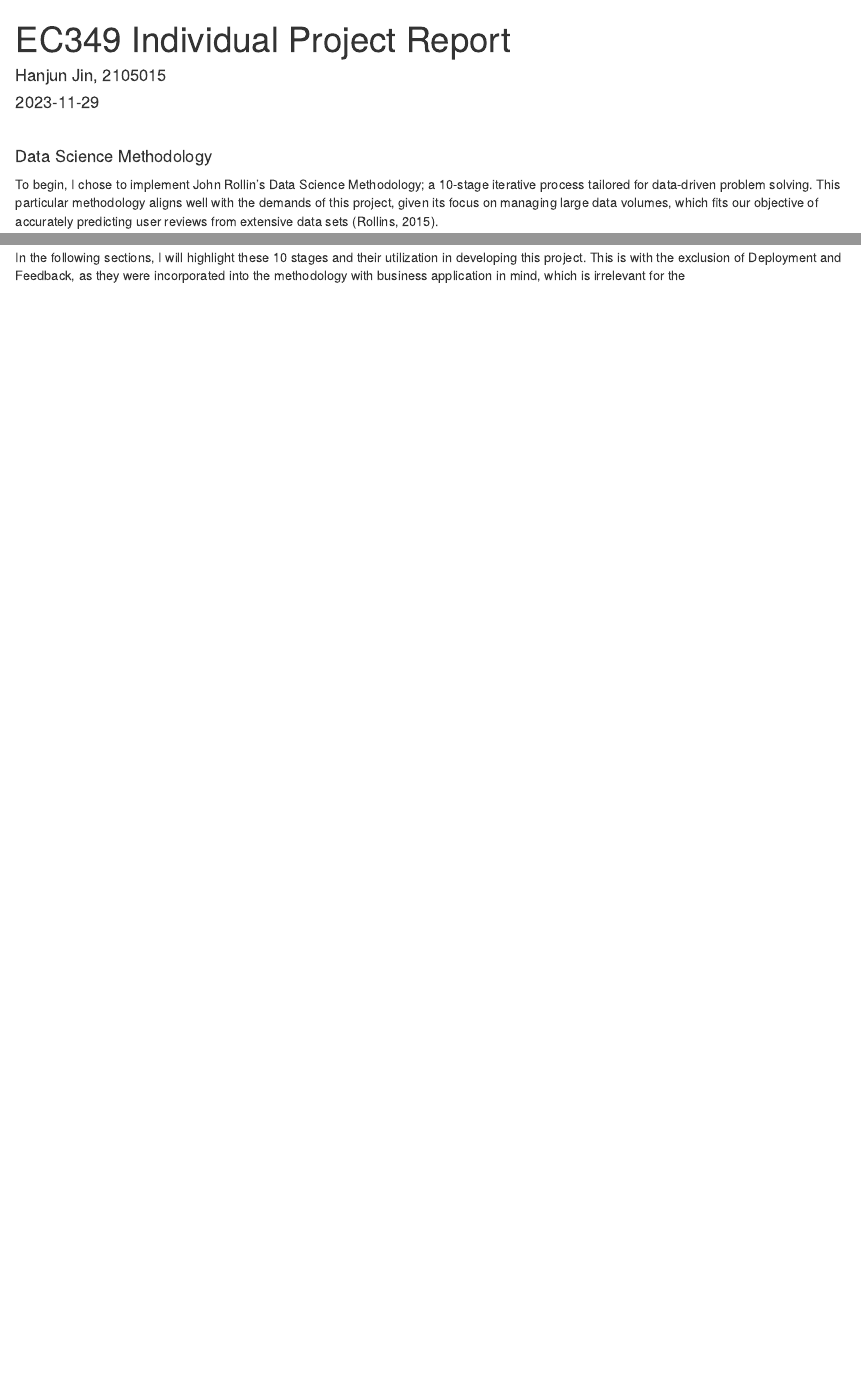
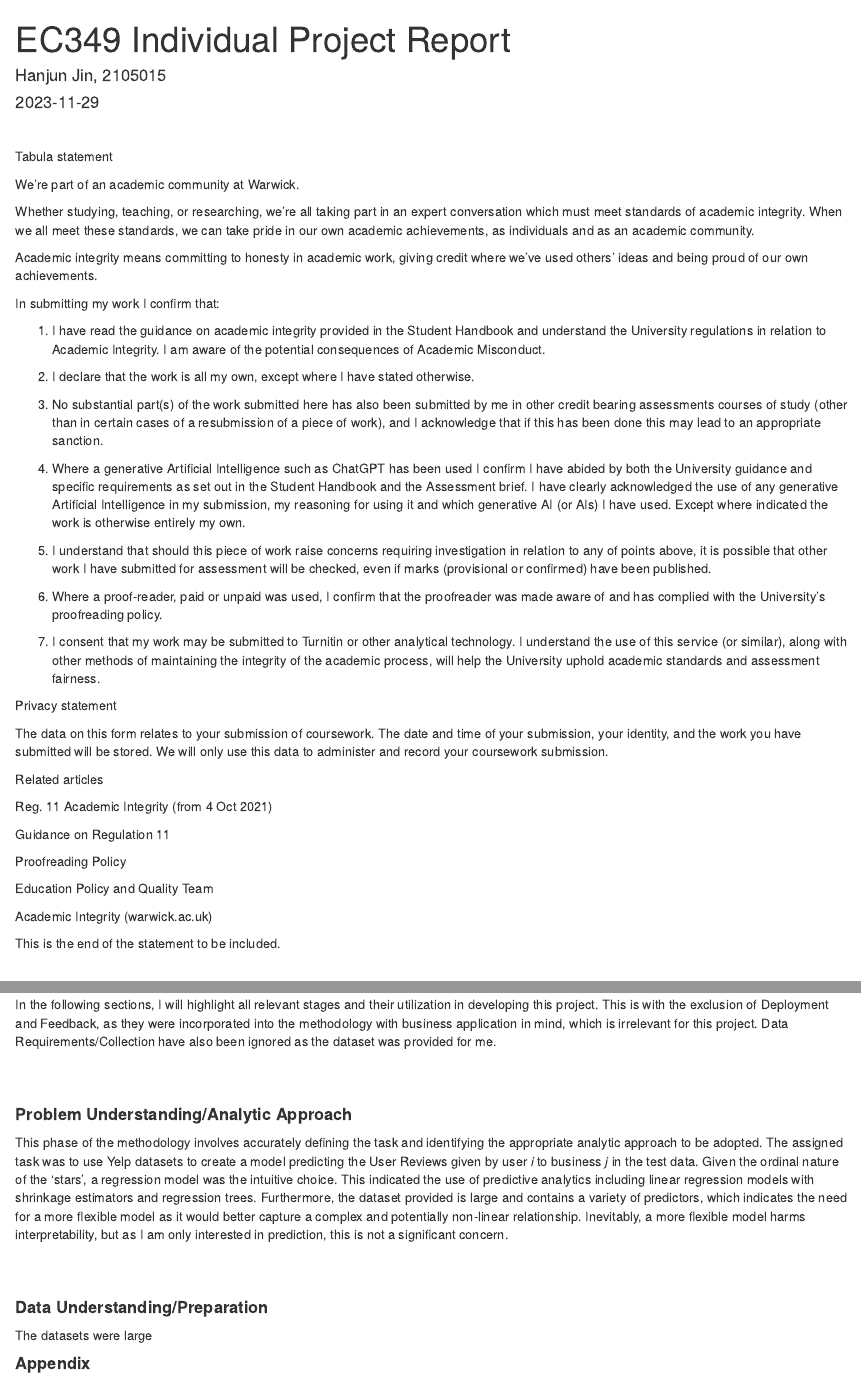
Before and after one commit to echo313/EC349-Individual-Project, an R Markdown document (EC349 Individual Project Report.Rmd): the page in a window 1100 px wide, from its top, and a second part further down, joined at a grey line. Rendered offline with R 4.5, knitr and Pandoc, with nearby package versions.

Commit message:
started data exploration

````diff
--- a/EC349 Individual Project Report.Rmd
+++ b/EC349 Individual Project Report.Rmd
@@ -11,4 +11,48 @@ knitr::opts_chunk$set(echo = FALSE)
 
 <br>
 
-#### Data Science Methodology
+Tabula statement
+
+We're part of an academic community at Warwick.
+
+Whether studying, teaching, or researching, we’re all taking part in an expert conversation which must meet standards of academic integrity. When we all meet these standards, we can take pride in our own academic achievements, as individuals and as an academic community.
+
+Academic integrity means committing to honesty in academic work, giving credit where we've used others' ideas and being proud of our own achievements.
+
+In submitting my work I confirm that:
+
+1. I have read the guidance on academic integrity provided in the Student Handbook and understand the University regulations in relation to Academic Integrity. I am aware of the potential consequences of Academic Misconduct.
+
+2. I declare that the work is all my own, except where I have stated otherwise.
+
+3. No substantial part(s) of the work submitted here has also been submitted by me in other credit bearing assessments courses of study (other than in certain cases of a resubmission of a piece of work), and I acknowledge that if this has been done this may lead to an appropriate sanction.
+
+4. Where a generative Artificial Intelligence such as ChatGPT has been used I confirm I have abided by both the University guidance and specific requirements as set out in the Student Handbook and the Assessment brief. I have clearly acknowledged the use of any generative Artificial Intelligence in my submission, my reasoning for using it and which generative AI (or AIs) I have used. Except where indicated the work is otherwise entirely my own.
+
+5. I understand that should this piece of work raise concerns requiring investigation in relation to any of points above, it is possible that other work I have submitted for assessment will be checked, even if marks (provisional or confirmed) have been published.
+
+6. Where a proof-reader, paid or unpaid was used, I confirm that the proofreader was made aware of and has complied with the University’s proofreading policy.
+
+7. I consent that my work may be submitted to Turnitin or other analytical technology. I understand the use of this service (or similar), along with other methods of maintaining the integrity of the academic process, will help the University uphold academic standards and assessment fairness.
+
+Privacy statement
+
+The data on this form relates to your submission of coursework. The date and time of your submission, your identity, and the work you have submitted will be stored. We will only use this data to administer and record your coursework submission.
+
+Related articles
+
+Reg. 11 Academic Integrity (from 4 Oct 2021)
+
+Guidance on Regulation 11
+
+Proofreading Policy
+
+Education Policy and Quality Team
+
+Academic Integrity (warwick.ac.uk)
+
+This is the end of the statement to be included.
+
+<div style="page-break-after: always;"></div>
+
+<br>
@@ -17,5 +64,5 @@ To begin, I chose to implement John Rollin's Data Science Methodology; a 10-stag
 <br>
 
-```{r fig.align="center", out.width='600px', out.height='300px', echo=FALSE}
+```{r fig.align="center", out.width='600px', out.height='350px', echo=FALSE}
 knitr::include_graphics("C:/Users/jjune/OneDrive/Desktop/EC349 Data Science for Economists/EC349 Individual Project/Appendix/John Rollin's DS Methodology Figure.jpg")
 ```
@@ -22,2 +70 @@ knitr::include_graphics("C:/Users/jjune/OneDrive/Desktop/EC349 Data Science for
 
-In the following sections, I will highlight these 10 stages and their utilization in developing this project. This is with the exclusion of Deployment and Feedback, as they were incorporated into the methodology with  business application in mind, which is irrelevant for the
@@ -23,0 +73,26 @@ In the following sections, I will highlight these 10 stages and their utilizatio
+In the following sections, I will highlight all relevant stages and their utilization in developing this project. This is with the exclusion of Deployment and Feedback, as they were incorporated into the methodology with  business application in mind, which is irrelevant for this project. Data Requirements/Collection have also been ignored as the dataset was provided for me.
+
+<br>
+<br>
+
+#### **Problem Understanding/Analytic Approach**
+
+This phase of the methodology involves accurately defining the task and identifying the appropriate analytic approach to be adopted. The assigned task was to use Yelp datasets to create a model predicting the User Reviews given by user *i* to business *j* in the test data. Given the ordinal nature of the 'stars', a regression model was the intuitive choice. This indicated the use of predictive analytics including linear regression models with shrinkage estimators and regression trees. Furthermore, the dataset provided is large and contains a variety of predictors, which indicates the need for a more flexible model as it would better capture a complex and potentially non-linear relationship. Inevitably, a more flexible model harms interpretability, but as I am only interested in prediction, this is not a significant concern.
+
+<br>
+<br>
+
+#### **Data Understanding/Preparation**
+The datasets were large
+
+
+
+
+
+
+
+
+
+#### **Appendix**
+
+<br>
````
Also changed, not shown: EC349 Individual Project.R (+17 -0 lines), EC349 Individual Project Report.Rmd (6 more changed lines).
